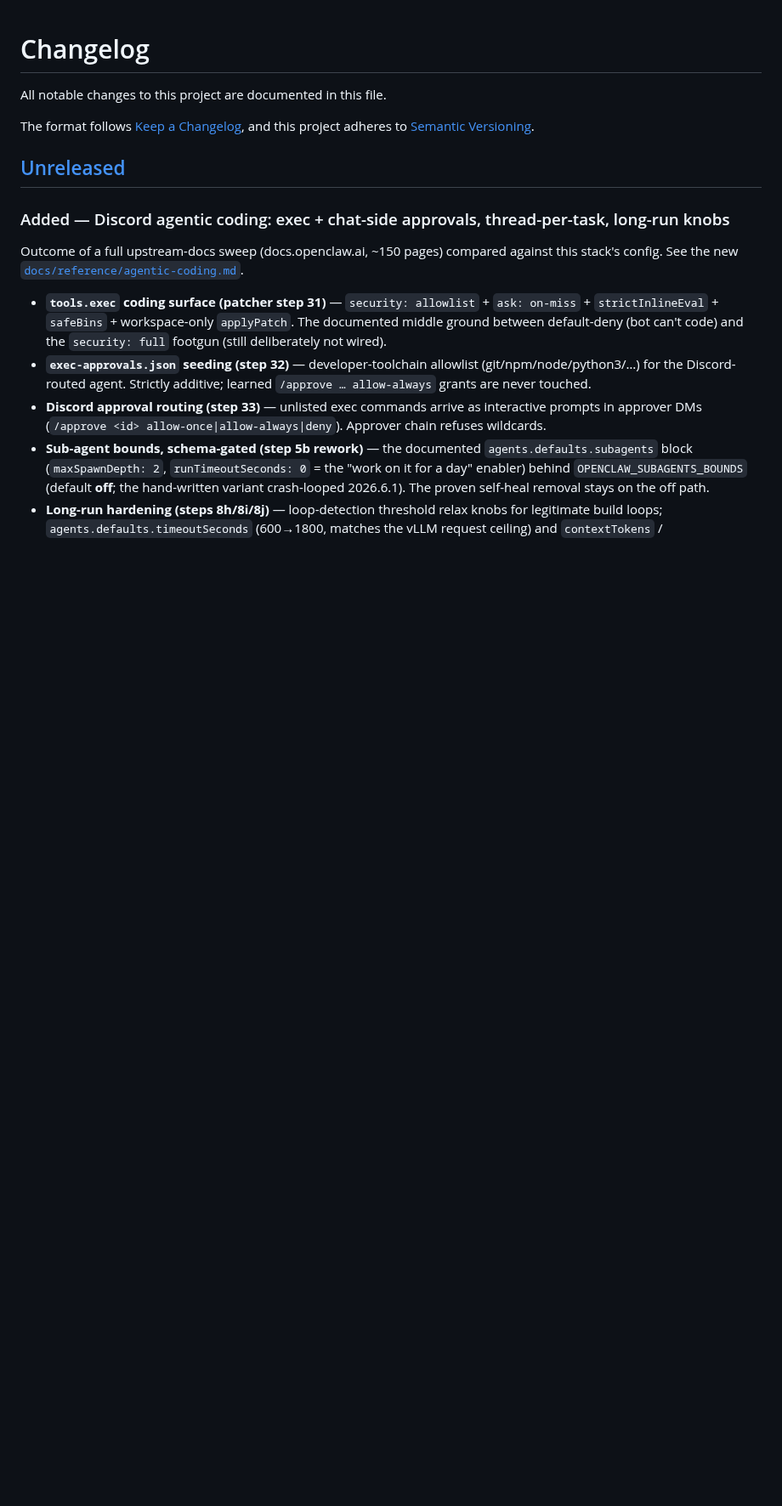
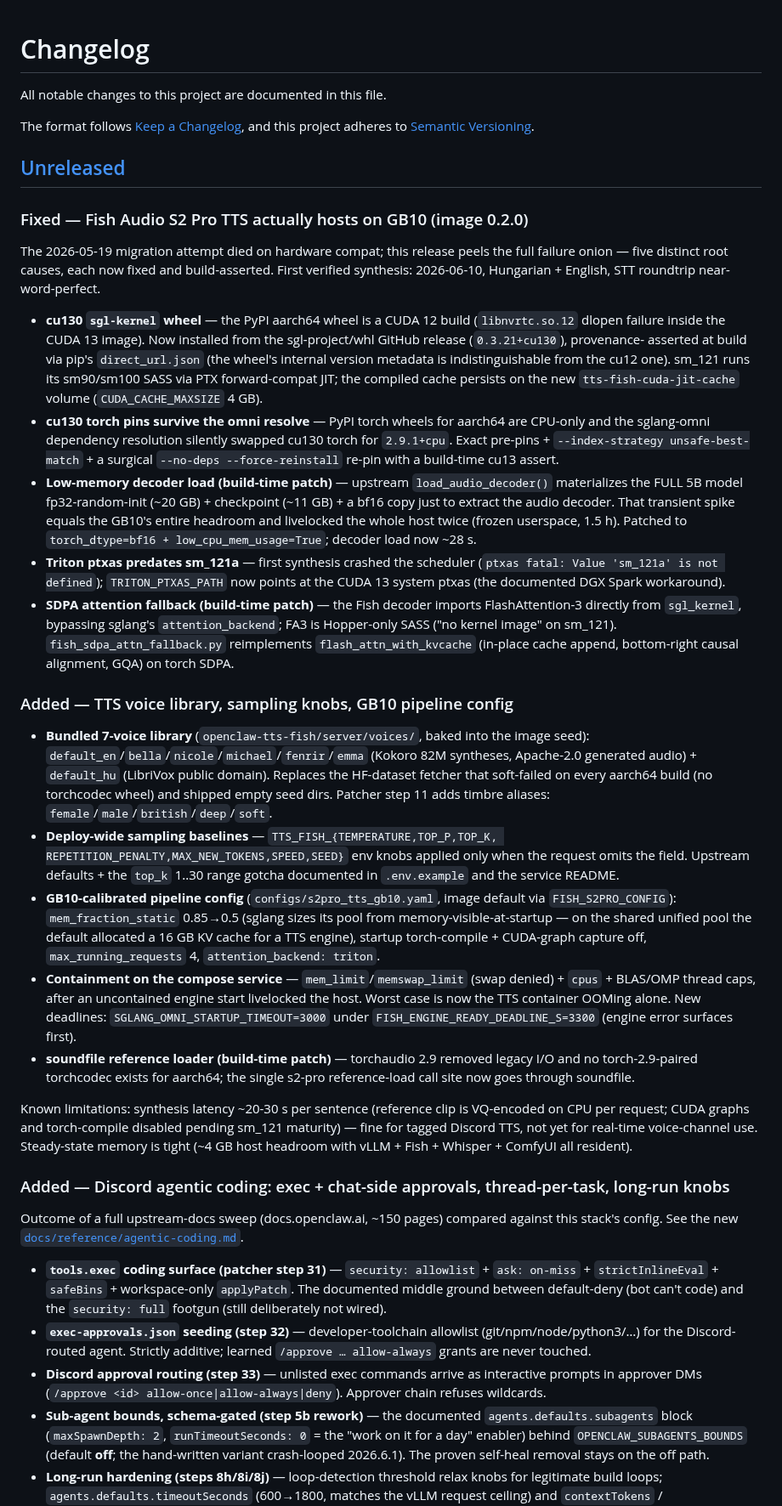
Before and after one commit to chestercs/dgx-openclaw-stack, a Markdown page: CHANGELOG.md, the part around the change. Shown at 85% size. Rendered like a GitHub page; blank space fills up the shorter version.

Commit message:
docs(changelog): Fish Audio S2 Pro GB10 hosting - the five-layer failure onion, voice library, sampling knobs, containment

```diff
--- a/CHANGELOG.md
+++ b/CHANGELOG.md
@@ -6,6 +6,74 @@ The format follows [Keep a Changelog](https://keepachangelog.com/en/1.1.0/),
 and this project adheres to [Semantic Versioning](https://semver.org/spec/v2.0.0.html).
 
 ## [Unreleased]
+
+### Fixed — Fish Audio S2 Pro TTS actually hosts on GB10 (image 0.2.0)
+
+The 2026-05-19 migration attempt died on hardware compat; this release peels
+the full failure onion — five distinct root causes, each now fixed and
+build-asserted. First verified synthesis: 2026-06-10, Hungarian + English,
+STT roundtrip near-word-perfect.
+
+- **cu130 `sgl-kernel` wheel** — the PyPI aarch64 wheel is a CUDA 12 build
+  (`libnvrtc.so.12` dlopen failure inside the CUDA 13 image). Now installed
+  from the sgl-project/whl GitHub release (`0.3.21+cu130`), provenance-
+  asserted at build via pip's `direct_url.json` (the wheel's internal version
+  metadata is indistinguishable from the cu12 one). sm_121 runs its
+  sm90/sm100 SASS via PTX forward-compat JIT; the compiled cache persists on
+  the new `tts-fish-cuda-jit-cache` volume (`CUDA_CACHE_MAXSIZE` 4 GB).
+- **cu130 torch pins survive the omni resolve** — PyPI torch wheels for
+  aarch64 are CPU-only and the sglang-omni dependency resolution silently
+  swapped cu130 torch for `2.9.1+cpu`. Exact pre-pins + `--index-strategy
+  unsafe-best-match` + a surgical `--no-deps --force-reinstall` re-pin with
+  a build-time cu13 assert.
+- **Low-memory decoder load (build-time patch)** — upstream
+  `load_audio_decoder()` materializes the FULL 5B model fp32-random-init
+  (~20 GB) + checkpoint (~11 GB) + a bf16 copy just to extract the audio
+  decoder. That transient spike equals the GB10's entire headroom and
+  livelocked the whole host twice (frozen userspace, 1.5 h). Patched to
+  `torch_dtype=bf16 + low_cpu_mem_usage=True`; decoder load now ~28 s.
+- **Triton ptxas predates sm_121a** — first synthesis crashed the scheduler
+  (`ptxas fatal: Value 'sm_121a' is not defined`); `TRITON_PTXAS_PATH` now
+  points at the CUDA 13 system ptxas (the documented DGX Spark workaround).
+- **SDPA attention fallback (build-time patch)** — the Fish decoder imports
+  FlashAttention-3 directly from `sgl_kernel`, bypassing sglang's
+  `attention_backend`; FA3 is Hopper-only SASS ("no kernel image" on
+  sm_121). `fish_sdpa_attn_fallback.py` reimplements
+  `flash_attn_with_kvcache` (in-place cache append, bottom-right causal
+  alignment, GQA) on torch SDPA.
+
+### Added — TTS voice library, sampling knobs, GB10 pipeline config
+
+- **Bundled 7-voice library** (`openclaw-tts-fish/server/voices/`, baked into
+  the image seed): `default_en`/`bella`/`nicole`/`michael`/`fenrir`/`emma`
+  (Kokoro 82M syntheses, Apache-2.0 generated audio) + `default_hu` (LibriVox
+  public domain). Replaces the HF-dataset fetcher that soft-failed on every
+  aarch64 build (no torchcodec wheel) and shipped empty seed dirs. Patcher
+  step 11 adds timbre aliases: `female`/`male`/`british`/`deep`/`soft`.
+- **Deploy-wide sampling baselines** — `TTS_FISH_{TEMPERATURE,TOP_P,TOP_K,
+  REPETITION_PENALTY,MAX_NEW_TOKENS,SPEED,SEED}` env knobs applied only when
+  the request omits the field. Upstream defaults + the `top_k` 1..30 range
+  gotcha documented in `.env.example` and the service README.
+- **GB10-calibrated pipeline config** (`configs/s2pro_tts_gb10.yaml`, image
+  default via `FISH_S2PRO_CONFIG`): `mem_fraction_static` 0.85→0.5 (sglang
+  sizes its pool from memory-visible-at-startup — on the shared unified pool
+  the default allocated a 16 GB KV cache for a TTS engine), startup
+  torch-compile + CUDA-graph capture off, `max_running_requests` 4,
+  `attention_backend: triton`.
+- **Containment on the compose service** — `mem_limit`/`memswap_limit`
+  (swap denied) + `cpus` + BLAS/OMP thread caps, after an uncontained engine
+  start livelocked the host. Worst case is now the TTS container OOMing
+  alone. New deadlines: `SGLANG_OMNI_STARTUP_TIMEOUT=3000` under
+  `FISH_ENGINE_READY_DEADLINE_S=3300` (engine error surfaces first).
+- **soundfile reference loader (build-time patch)** — torchaudio 2.9 removed
+  legacy I/O and no torch-2.9-paired torchcodec exists for aarch64; the
+  single s2-pro reference-load call site now goes through soundfile.
+
+Known limitations: synthesis latency ~20-30 s per sentence (reference clip
+is VQ-encoded on CPU per request; CUDA graphs and torch-compile disabled
+pending sm_121 maturity) — fine for tagged Discord TTS, not yet for
+real-time voice-channel use. Steady-state memory is tight (~4 GB host
+headroom with vLLM + Fish + Whisper + ComfyUI all resident).
 
 ### Added — Discord agentic coding: exec + chat-side approvals, thread-per-task, long-run knobs
 
```
